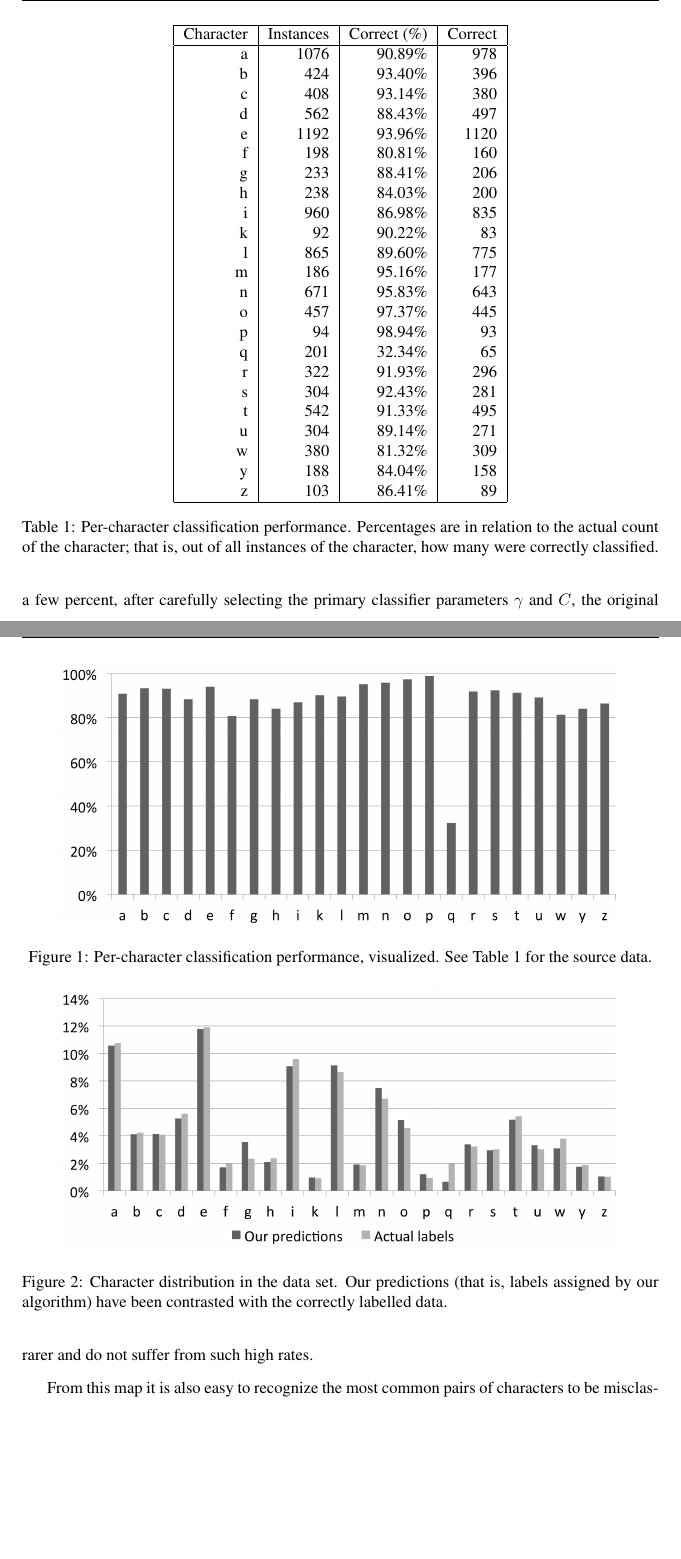
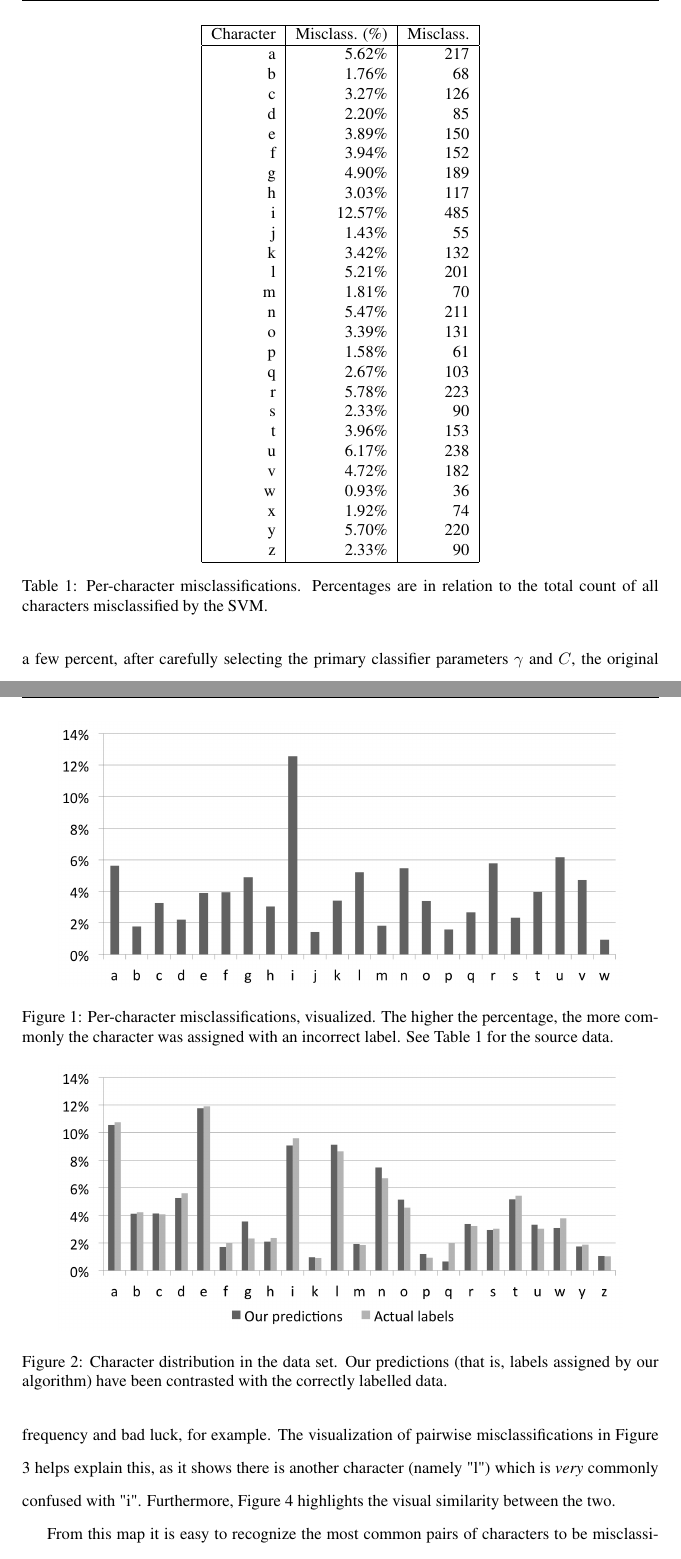
Before and after one commit to jareware/T-61.3050, a LaTeX document (dokkari/seminar.tex): two parts of pages 6 and 7 of 9, joined at a grey line, cut at the place of the change, the shorter picture padded with empty space. Compiled offline with pdfLaTeX.

Commit message:
Updated the misclassification table and figure, and updated related discussion accordingly.

```diff
--- a/dokkari/seminar.tex
+++ b/dokkari/seminar.tex
@@ -319,46 +319,49 @@ combination of $\gamma$ and $C$ took approximately 6 hours (single-threaded).
 
 \begin{table}[t]
 \centering
-\begin{tabular}{|r|r|r|r|}
+\begin{tabular}{|r|r|r|}
 \hline
-Character & Instances & Correct (\%) & Correct \\
+Character & Misclass. (\%) & Misclass. \\
 \hline
-a &   1076 &    90.89\% &    978 \\
-b &    424 &    93.40\% &    396 \\
-c &    408 &    93.14\% &    380 \\
-d &    562 &    88.43\% &    497 \\
-e &   1192 &    93.96\% &    1120 \\
-f &    198 &    80.81\% &    160 \\
-g &    233 &    88.41\% &    206 \\
-h &    238 &    84.03\% &    200 \\
-i &    960 &    86.98\% &    835 \\
-k &     92 &    90.22\% &    83 \\
-l &    865 &    89.60\% &    775 \\
-m &    186 &    95.16\% &    177 \\
-n &    671 &    95.83\% &    643 \\
-o &    457 &    97.37\% &    445 \\
-p &     94 &    98.94\% &    93 \\
-q &    201 &    32.34\% &    65 \\
-r &    322 &    91.93\% &    296 \\
-s &    304 &    92.43\% &    281 \\
-t &    542 &    91.33\% &    495 \\
-u &    304 &    89.14\% &    271 \\
-w &    380 &    81.32\% &    309 \\
-y &    188 &    84.04\% &    158 \\
-z &    103 &    86.41\% &    89 \\
+a &   5.62\% &   217 \\
+b &   1.76\% &   68 \\
+c &   3.27\% &   126 \\
+d &   2.20\% &   85 \\
+e &   3.89\% &   150 \\
+f &   3.94\% &   152 \\
+g &   4.90\% &   189 \\
+h &   3.03\% &   117 \\
+i &  12.57\% &   485 \\
+j &   1.43\% &   55 \\
+k &   3.42\% &   132 \\
+l &   5.21\% &   201 \\
+m &   1.81\% &   70 \\
+n &   5.47\% &   211 \\
+o &   3.39\% &   131 \\
+p &   1.58\% &   61 \\
+q &   2.67\% &   103 \\
+r &   5.78\% &   223 \\
+s &   2.33\% &   90 \\
+t &   3.96\% &   153 \\
+u &   6.17\% &   238 \\
+v &   4.72\% &   182 \\
+w &   0.93\% &   36 \\
+x &   1.92\% &   74 \\
+y &   5.70\% &   220 \\
+z &   2.33\% &   90 \\
 \hline
 \end{tabular}
-\caption{Per-character classification performance.  Percentages are in relation to the actual count
-of the character; that is, out of all instances of the character, how many were correctly
-classified.}
+\caption{Per-character misclassifications.  Percentages are in relation to the total count of all
+characters misclassified by the SVM.}
 \label{tab:percharperformance}
 \end{table}
 
 \begin{figure}[t]
 \centering
 \includegraphics[width=120mm]{percharperf.png}
-\caption{Per-character classification performance, visualized.  See Table
-    \ref{tab:percharperformance} for the source data.}
+\caption{Per-character misclassifications, visualized.  The higher the percentage, the more commonly
+the character was assigned with an incorrect label.  See Table \ref{tab:percharperformance} for the
+source data.}
 \label{fig:percharperformance}
 \end{figure}
 
@@ -372,10 +375,12 @@ algorithm) have been contrasted with the correctly labelled data.}
 
 Per-character classification performance has been included in Table \ref{tab:percharperformance},
 and visualized in Figure \ref{fig:percharperformance}.  The most noteworthy dip in performance is
-for the character "q".  This cannot be completely explained by the per-character data alone; the
-character "q" is relatively infrequent, which could explain an elevated \emph{relative}
-misclassification rate, but characters such as "p" and "k" are rarer and do not suffer from such
-high rates.
+for the character "i".  It is a fairly common character in the data set (see Figure
+\ref{fig:chardistribution}), so the performance drop shouldn't be an artifact of infrequency and bad
+luck, for example.  The visualization of pairwise misclassifications in Figure
+\ref{fig:charmisclassifications} helps explain this, as it shows there is another character (namely
+"l") which is \emph{very} commonly confused with "i".  Furthermore, Figure \ref{fig:charpairs}
+highlights the visual similarity between the two.
 
 \begin{figure}[t]
 \centering
@@ -386,10 +391,8 @@ the character in question.  The highest 10\% of values has been highlighted.}
 \label{fig:charmisclassifications}
 \end{figure}
 
-% TODO: Explain the mystery of "q" with the fig:charmisclassifications map.
-
-From this map it is also easy to recognize the most common pairs of characters to be misclassified.
-By far the most common pair is "i" and "l".
+From this map it is easy to recognize the most common pairs of characters to be misclassified.
+By far the most common pair is the aforementioned "i" and "l".
 % TODO: Explain why commonly "i" -> "l", but not so commonly vice versa; due to frequencies..?
 This is understandable, considering the visual similarity of "i" and "l" as seen in Figure
 \ref{fig:charpairs}; the leftmost instance of "i" looks in fact exactly like an instance of "l".
```
Also changed, not shown: dokkari/percharperf.png, dokkari/seminar.tex (2 more changed lines).
